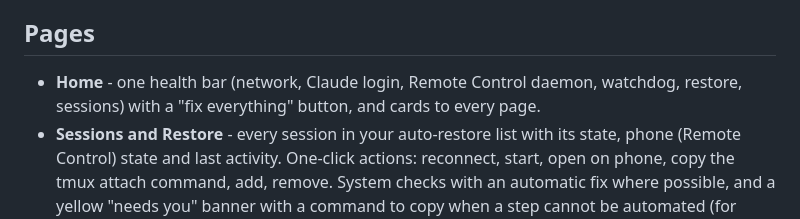
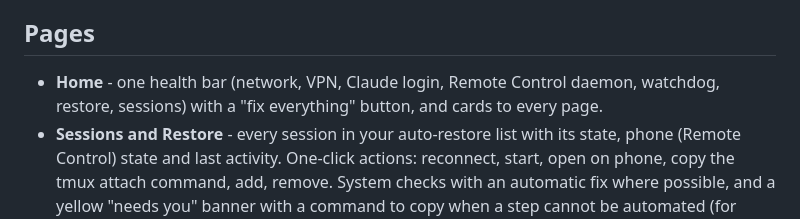
Before and after one commit to danielmazh/claude-control, a Markdown page: README.md, the part around one of its changes. Drawn GitHub-style.

```diff
--- a/README.md
+++ b/README.md
@@ -7,8 +7,8 @@ from the machine it runs on.
 
 ## Pages
 
-- **Home** - one health bar (network, Claude login, Remote Control daemon, watchdog,
-  restore, sessions) with a "fix everything" button, and cards to every page.
+- **Home** - one health bar (network, VPN, Claude login, Remote Control daemon,
+  watchdog, restore, sessions) with a "fix everything" button, and cards to every page.
 - **Sessions and Restore** - every session in your auto-restore list with its state,
   phone (Remote Control) state and last activity. One-click actions: reconnect, start,
   open on phone, copy the tmux attach command, add, remove. System checks with an
```
Also changed, not shown: other parts of README.md (+25 -9 lines).
